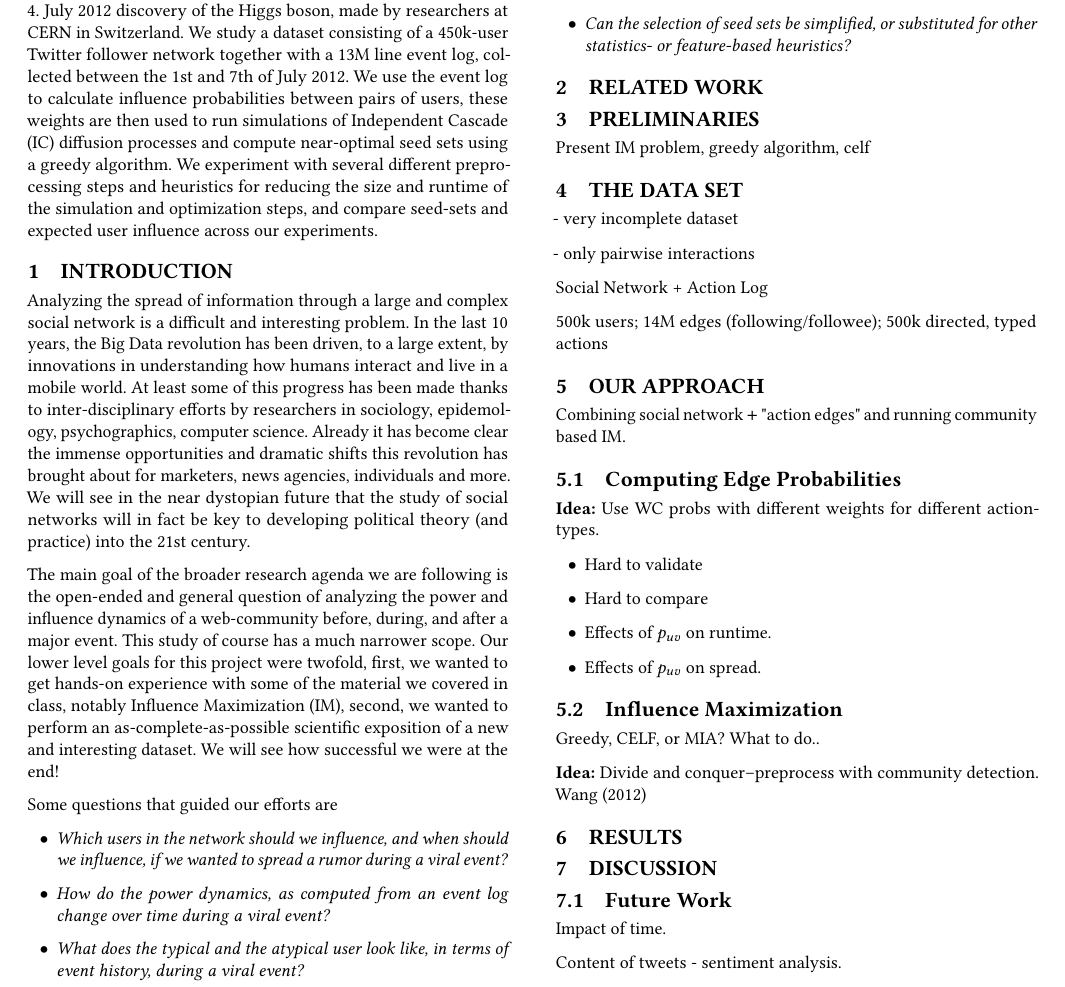
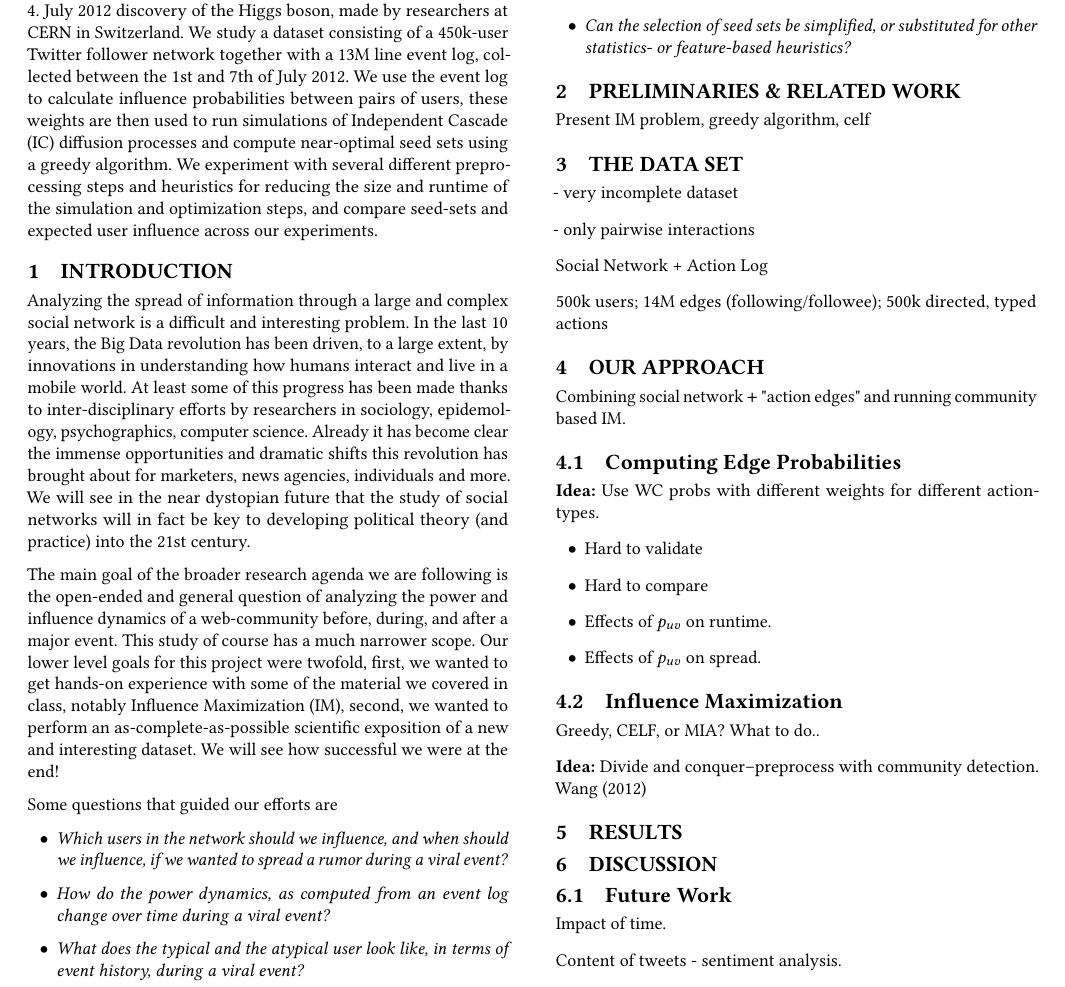
Before and after one commit to gudbrandtandberg/HiggsTweet, a LaTeX paper (Report/higgs-tweet_report.tex): part of page 1 of 2, cut so that both start at the same text. Compiled offline with pdfLaTeX; a LaTeX package or settings file that is missing is left out.

```diff
--- a/Report/higgs-tweet_report.tex
+++ b/Report/higgs-tweet_report.tex
@@ -61,11 +61,7 @@
 
 \end{itemize}
 
-\section{Related Work}
-
-
-
-\section{Preliminaries}
+\section{Preliminaries \& Related Work}
 
 
 
```
Also changed, not shown: Report/Figures/deg.png (added), Report/higgs-tweet_report.pdf, 8 other files.
